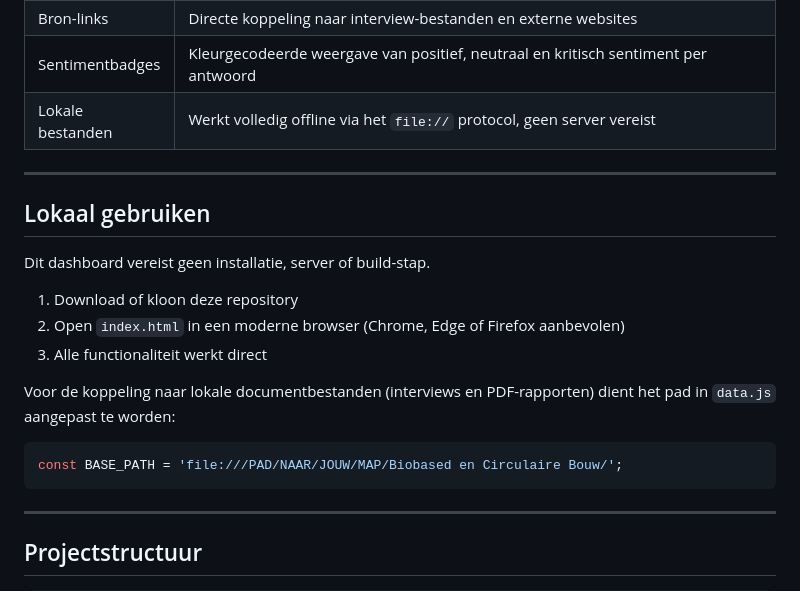
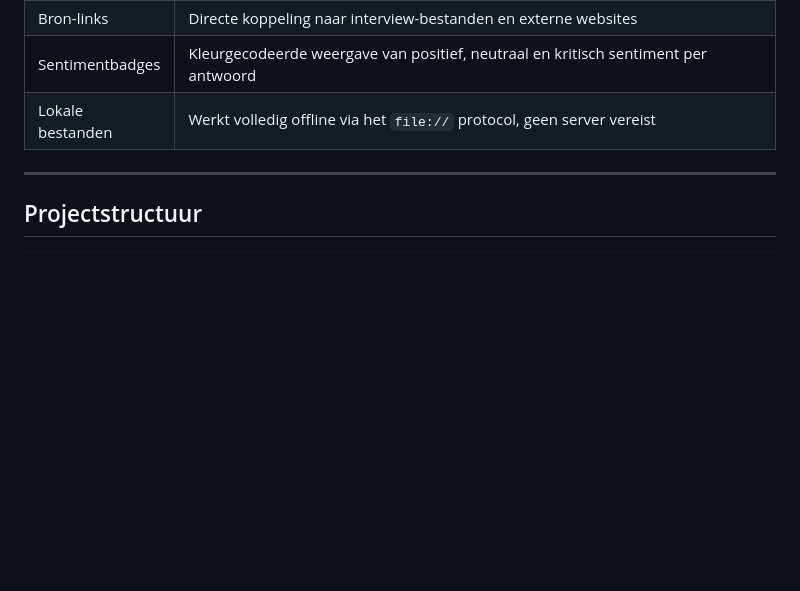
Before and after one commit to karambaboy123/GMR-Advies, a Markdown page: README.md, the part around the change. GitHub-like rendering; blank space fills up the shorter version.

Commit message:
Remove lokaal gebruiken section from README

````diff
--- a/README.md
+++ b/README.md
@@ -50,22 +50,6 @@ Dynamische scenariosimulatie met vier speelbare rollen: wethouder duurzaamheid,
 | Bron-links | Directe koppeling naar interview-bestanden en externe websites |
 | Sentimentbadges | Kleurgecodeerde weergave van positief, neutraal en kritisch sentiment per antwoord |
 | Lokale bestanden | Werkt volledig offline via het `file://` protocol, geen server vereist |
-
----
-
-## Lokaal gebruiken
-
-Dit dashboard vereist geen installatie, server of build-stap.
-
-1. Download of kloon deze repository
-2. Open `index.html` in een moderne browser (Chrome, Edge of Firefox aanbevolen)
-3. Alle functionaliteit werkt direct
-
-Voor de koppeling naar lokale documentbestanden (interviews en PDF-rapporten) dient het pad in `data.js` aangepast te worden:
-
-```javascript
-const BASE_PATH = 'file:///PAD/NAAR/JOUW/MAP/Biobased en Circulaire Bouw/';
-```
 
 ---
 
````
